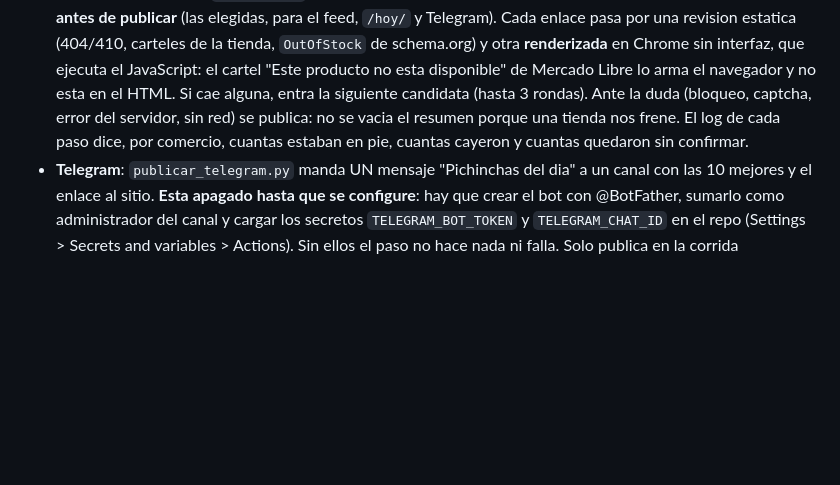
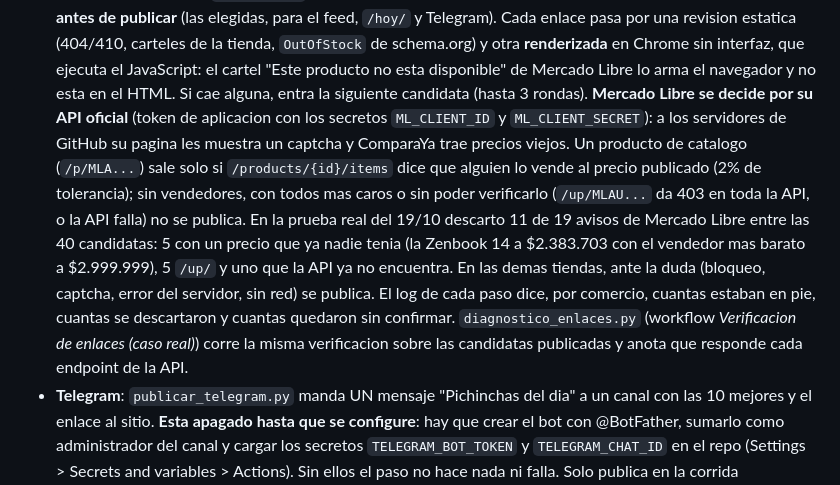
Before and after one commit to luismarceloescudero-debug/la-pichincha, a Markdown page: README.md, the part around the change. Rendered like a GitHub page; blank space fills up the shorter version.

Commit message:
README y aprendizajes: verificacion de Mercado Libre por su API
Co-Authored-By: Claude Opus 5.5 <noreply@anthropic.com>

```diff
--- a/README.md
+++ b/README.md
@@ -317,9 +317,17 @@ Las ofertas del dia salen por dos canales, sin backend:
   pasa por una revision estatica (404/410, carteles de la tienda, `OutOfStock` de schema.org) y otra
   **renderizada** en Chrome sin interfaz, que ejecuta el JavaScript: el cartel "Este producto no esta
   disponible" de Mercado Libre lo arma el navegador y no esta en el HTML. Si cae alguna, entra la siguiente
-  candidata (hasta 3 rondas). Ante la duda (bloqueo, captcha, error del servidor, sin red) se publica: no se
-  vacia el resumen porque una tienda nos frene. El log de cada paso dice, por comercio, cuantas estaban en
-  pie, cuantas cayeron y cuantas quedaron sin confirmar.
+  candidata (hasta 3 rondas). **Mercado Libre se decide por su API oficial** (token de aplicacion con los
+  secretos `ML_CLIENT_ID` y `ML_CLIENT_SECRET`): a los servidores de GitHub su pagina les muestra un captcha y
+  ComparaYa trae precios viejos. Un producto de catalogo (`/p/MLA...`) sale solo si `/products/{id}/items` dice
+  que alguien lo vende al precio publicado (2% de tolerancia); sin vendedores, con todos mas caros o sin poder
+  verificarlo (`/up/MLAU...` da 403 en toda la API, o la API falla) no se publica. En la prueba real del 19/10
+  descarto 11 de 19 avisos de Mercado Libre entre las 40 candidatas: 5 con un precio que ya nadie tenia (la
+  Zenbook 14 a $2.383.703 con el vendedor mas barato a $2.999.999), 5 `/up/` y uno que la API ya no encuentra.
+  En las demas tiendas, ante la duda (bloqueo, captcha, error del servidor, sin red) se publica. El log de
+  cada paso dice, por comercio, cuantas estaban en pie, cuantas se descartaron y cuantas quedaron sin
+  confirmar. `diagnostico_enlaces.py` (workflow *Verificacion de enlaces (caso real)*) corre la misma
+  verificacion sobre las candidatas publicadas y anota que responde cada endpoint de la API.
 - **Telegram**: `publicar_telegram.py` manda UN mensaje "Pichinchas del dia" a un canal con
   las 10 mejores y el enlace al sitio. **Esta apagado hasta que se configure**: hay que
   crear el bot con @BotFather, sumarlo como administrador del canal y cargar los secretos
```
Also changed, not shown: docs/proceso-de-trabajo.md (+1 -0 lines).
